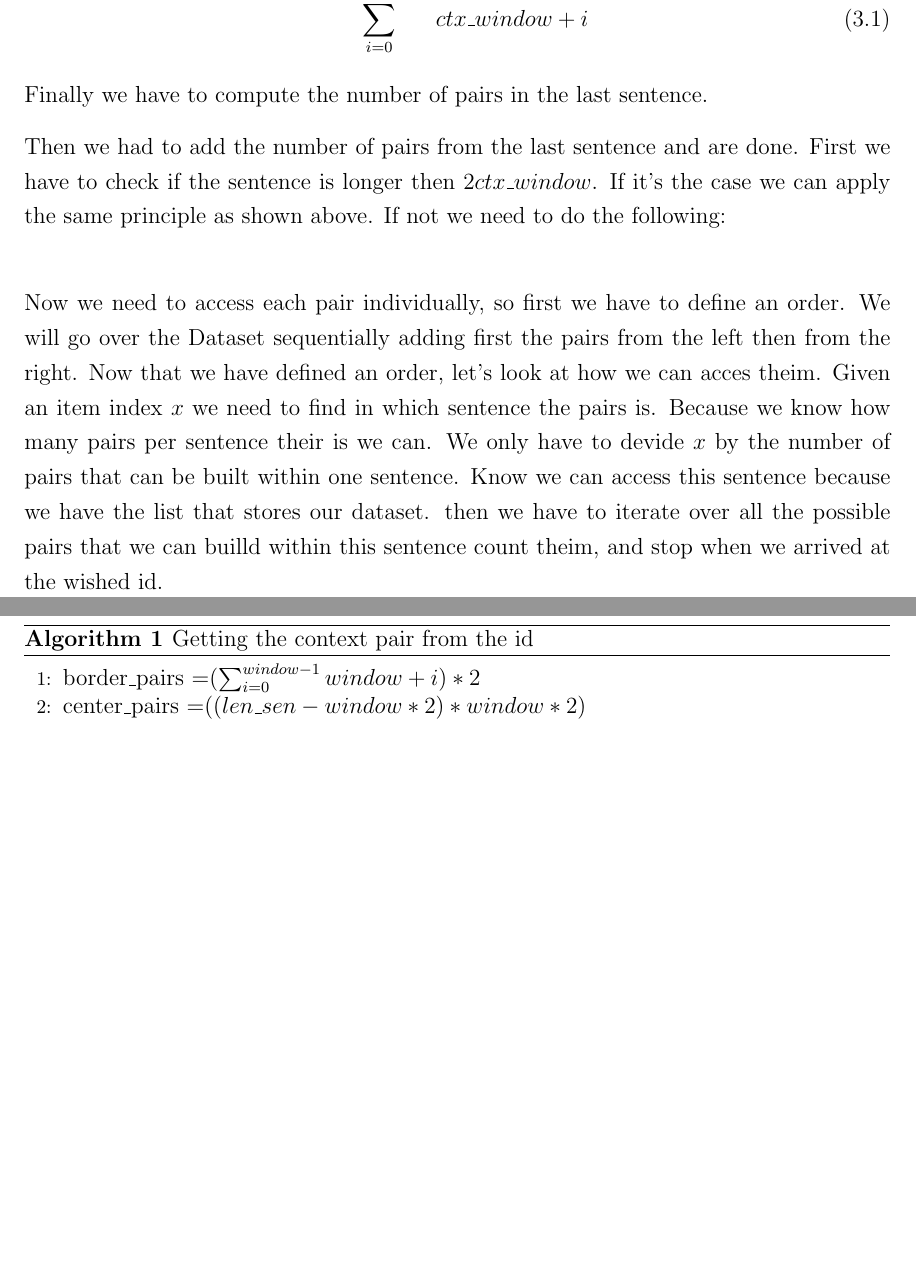
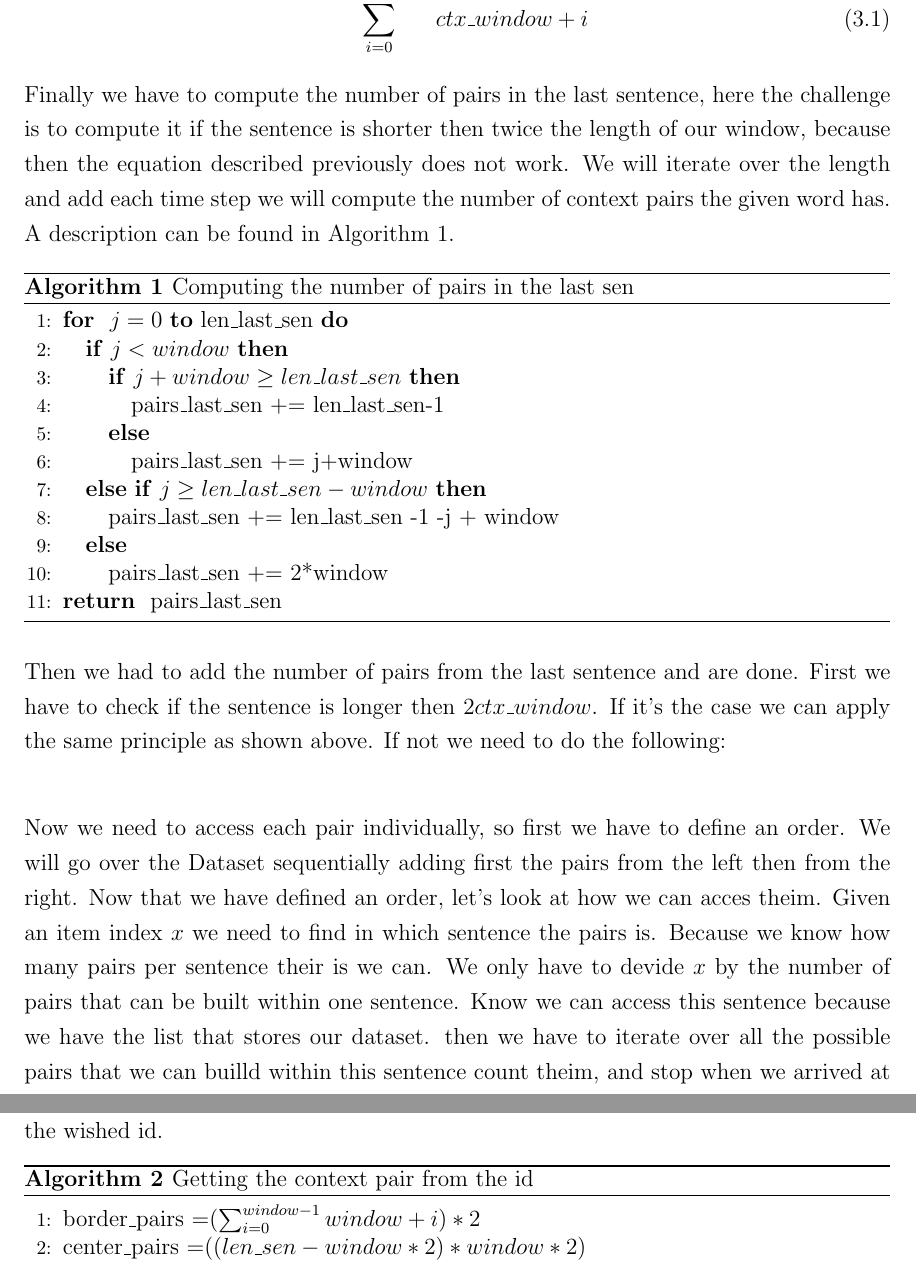
Before and after one commit to c3dric373/bachelorThesis, a LaTeX thesis (thesis_template/thesis.tex, which reads thesis_template/chapters/methods.tex): two parts of pages 24 and 25 of 48, joined at a grey line, cut so that both start at the same text, the shorter picture padded with empty space. Compiled offline with pdfLaTeX.

Commit message:
Added algorithm last sentence

```diff
--- a/thesis_template/chapters/methods.tex
+++ b/thesis_template/chapters/methods.tex
@@ -61,10 +61,28 @@ We know that every center word has exactly 2 times the amount of the window size
 \begin{equation}
 \sum_{i=0}^{ctx\_window -1} ctx\_window + i
 \end{equation}
-Finally we have to compute the number of pairs in the last sentence.
+Finally we have to compute the number of pairs in the last sentence, here the challenge is to compute it if the sentence is shorter then twice the length of our window, because then the equation described previously does not work. We will iterate over the length and add each time step we will compute the number of context pairs the given word has. A description can be found in Algorithm \ref{alg2}.
 
-
-
+\begin{algorithm}
+\caption{Computing the number of pairs in the last sen}
+\label{alg2}
+\begin{algorithmic}[1]
+\FOR{ $j=0$ \TO len\_last\_sen}
+\IF{$j<window$}
+\IF{$j+window \geq len\_last\_sen$}
+\STATE pairs\_last\_sen += len\_last\_sen-1
+\ELSE
+\STATE pairs\_last\_sen += j+window
+\ENDIF
+\ELSIF {$j \geq len\_last\_sen - window$}
+\STATE pairs\_last\_sen += len\_last\_sen -1 -j + window
+\ELSE
+\STATE pairs\_last\_sen += 2*window
+\ENDIF
+\ENDFOR
+\RETURN pairs\_last\_sen
+\end{algorithmic}
+\end{algorithm}
 
  Then we had to add the number of pairs from the last sentence and are done. First  we have to check if the sentence is longer then $2 ctx\_window$.
  If it's the case we can apply the same principle as shown above. If not we need to do the following:\\
--- a/thesis_template/thesis.tex
+++ b/thesis_template/thesis.tex
@@ -56,7 +56,7 @@
 % YOUR PACKAGES
 \usepackage{amsmath}
 \usepackage{algorithm}
-\usepackage{algorithmic}
+\usepackage[noend]{algorithmic}
 \usepackage{graphicx}
 \usepackage{subcaption}
 % Title
```
Also changed, not shown: thesis_template/thesis.pdf, 7 other files.
